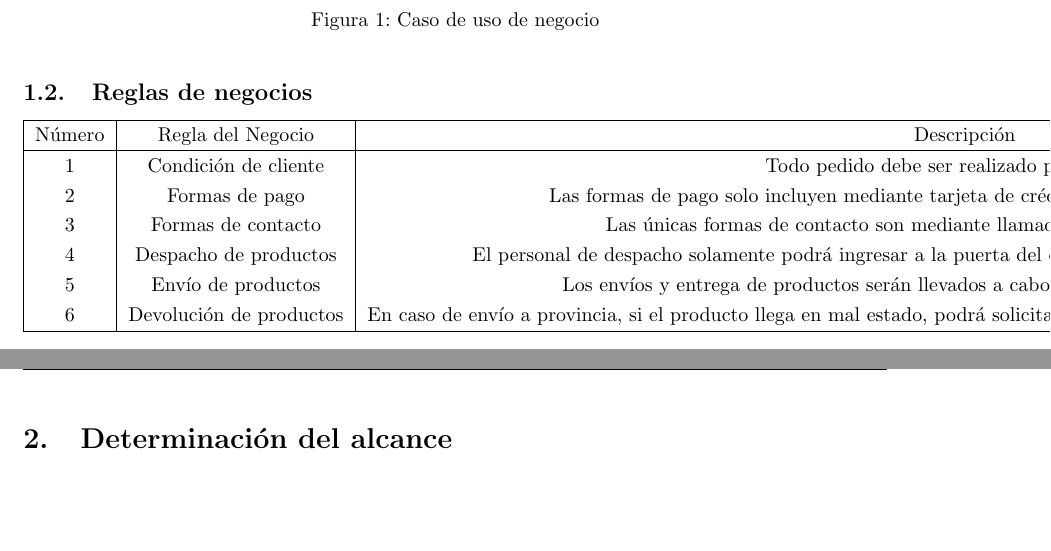
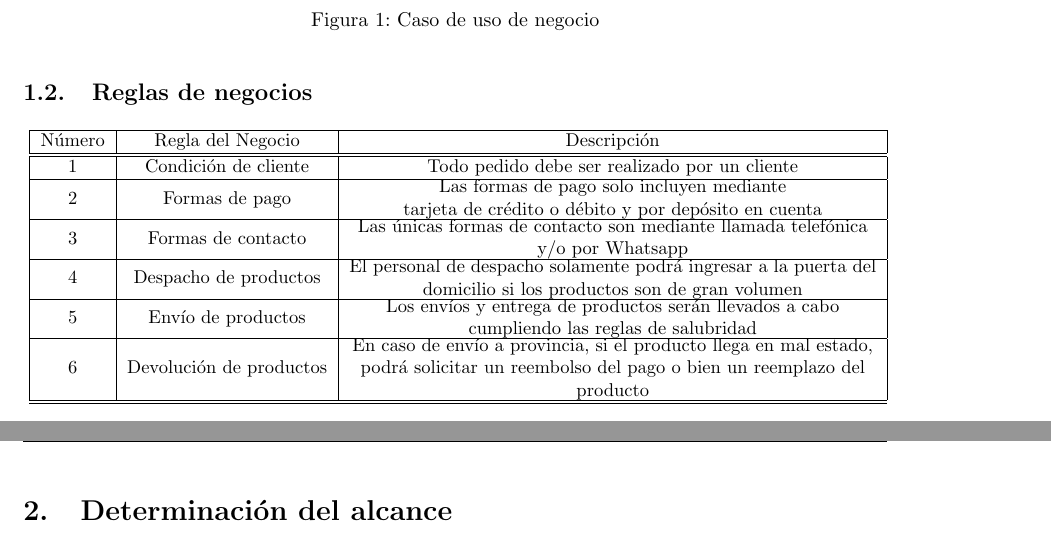
Before and after one commit to CLmilo/Informes_Software, a LaTeX document (INFORME_1/Informe1.tex): two parts of pages 3 and 4 of 6, joined at a grey line, cut so that both start at the same text, the shorter picture padded with empty space. Compiled offline with pdfLaTeX.

Commit message:
correción de tabla omar inútil

```diff
--- a/INFORME_1/Informe1.tex
+++ b/INFORME_1/Informe1.tex
@@ -34,16 +34,21 @@
     \end{center}
 \end{figure}
 \subsection{Reglas de negocios}
-\begin{tabular}{| c | c | c |}
-    \hline
-    Número & Regla del Negocio & Descripción \\ \hline
-    1 & Condición de cliente & Todo pedido debe ser realizado por un cliente \\
-    2 & Formas de pago & Las formas de pago solo incluyen mediante tarjeta de crédito o débito y por depósito en cuenta \\
-    3 & Formas de contacto & Las únicas formas de contacto son mediante llamada telefónica y/o por Whatsapp \\
-    4 & Despacho de productos & El personal de despacho solamente podrá ingresar a la puerta del domicilio si los productos son de gran volumen \\
-    5 & Envío de productos & Los envíos y entrega de productos serán llevados a cabo cumpliendo las reglas de salubridad \\
-    6 & Devolución de productos & En caso de envío a provincia, si el producto llega en mal estado, podrá solicitar un reembolso del pago o bien un reemplazo del producto \\ \hline
-    \end{tabular}
+\begin{table}[h]
+    \centering
+    \resizebox{\textwidth}{!}{
+    \begin{tabular}{| c | c | c |}
+        \hline
+        Número & Regla del Negocio & Descripción \\ \hline \hline
+        1 & Condición de cliente & Todo pedido debe ser realizado por un cliente \\ \hline
+        2 & Formas de pago & \parbox{10cm}{\centering Las formas de pago solo incluyen mediante \\ tarjeta de crédito o débito y por depósito en cuenta} \\ \hline
+        3 & Formas de contacto & \parbox{10cm}{\centering Las únicas formas de contacto son mediante llamada telefónica y/o por Whatsapp} \\ \hline
+        4 & Despacho de productos & \parbox{10cm}{\centering El personal de despacho solamente podrá ingresar a la puerta del domicilio si los productos son de gran volumen} \\ \hline
+        5 & Envío de productos & \parbox{10cm}{\centering Los envíos y entrega de productos serán llevados a cabo cumpliendo las reglas de salubridad} \\ \hline
+        6 & Devolución de productos & \parbox{10cm}{\centering En caso de envío a provincia, si el producto llega en mal estado, podrá solicitar un reembolso del pago o bien un reemplazo del producto} \\ \hline \hline
+    \end{tabular}}
+\end{table}
+
 \clearpage
 %--------------------------------------------------------------------------------
 \section{Determinación del alcance}
```
Also changed, not shown: INFORME_1/Informe1.pdf, 5 other files.
